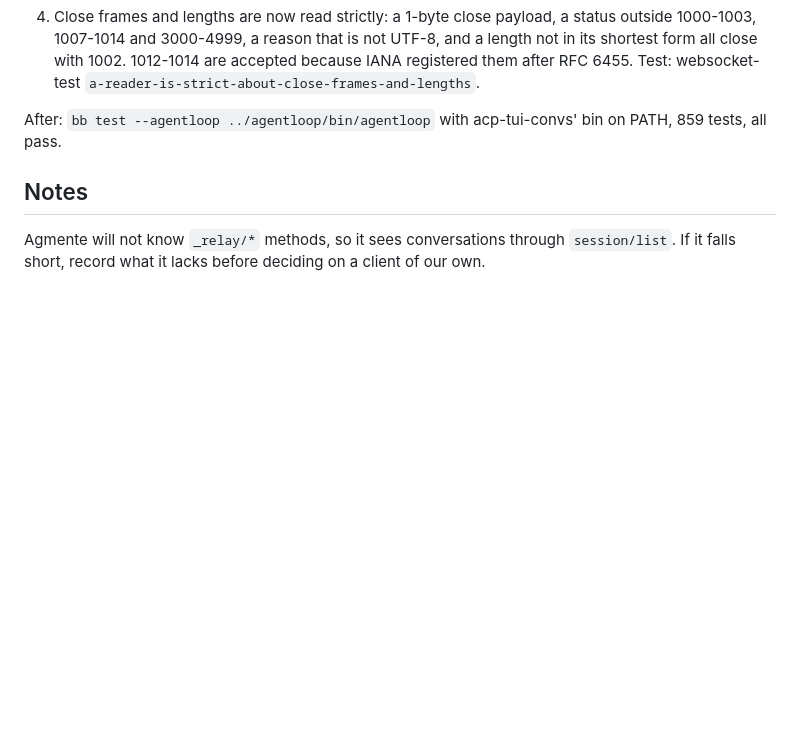
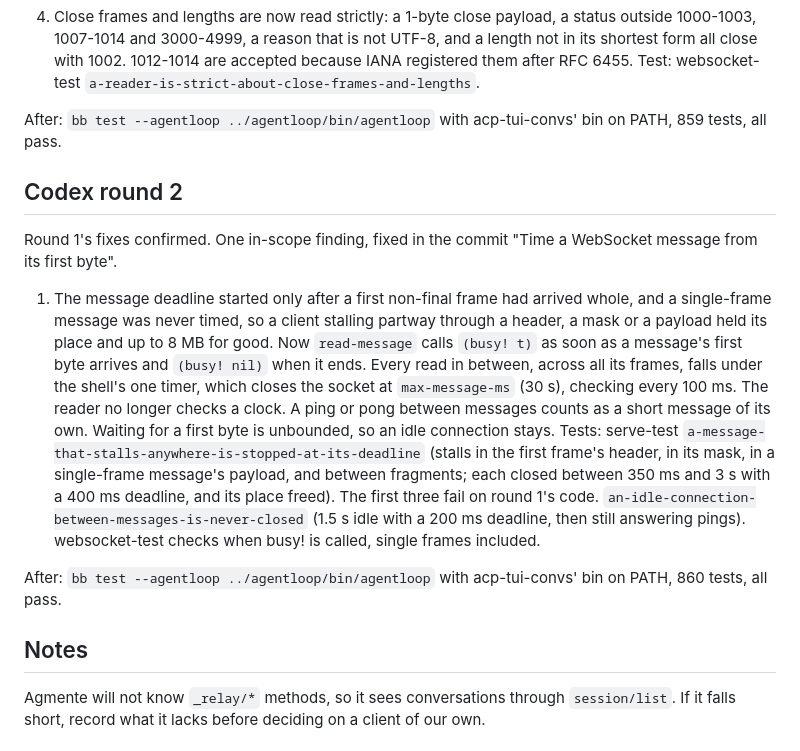
Before and after one commit to kirahowe/relay, a Markdown page: .issues/66-reach-the-relay-service-from-the-phone-over-the-tailnet.md, the part around the change. Drawn GitHub-style; blank space fills up the shorter version.

Commit message:
Record Codex round 2 in relay#66
One finding: the message deadline did not cover the first frame. The
entry gives the fix and the tests that failed before it.

```diff
--- a/.issues/66-reach-the-relay-service-from-the-phone-over-the-tailnet.md
+++ b/.issues/66-reach-the-relay-service-from-the-phone-over-the-tailnet.md
@@ -147,6 +147,34 @@ reader, and the shell tests ran with each fix reverted in place.
 After: `bb test --agentloop ../agentloop/bin/agentloop` with
 acp-tui-convs' bin on PATH, 859 tests, all pass.
 
+## Codex round 2
+
+Round 1's fixes confirmed. One in-scope finding, fixed in the commit
+"Time a WebSocket message from its first byte".
+
+1. The message deadline started only after a first non-final frame had
+   arrived whole, and a single-frame message was never timed, so a
+   client stalling partway through a header, a mask or a payload held
+   its place and up to 8 MB for good. Now `read-message` calls
+   `(busy! t)` as soon as a message's first byte arrives and
+   `(busy! nil)` when it ends. Every read in between, across all its
+   frames, falls under the shell's one timer, which closes the socket
+   at `max-message-ms` (30 s), checking every 100 ms. The reader no
+   longer checks a clock. A ping or pong between messages counts as a
+   short message of its own. Waiting for a first byte is unbounded, so
+   an idle connection stays.
+   Tests: serve-test
+   `a-message-that-stalls-anywhere-is-stopped-at-its-deadline` (stalls
+   in the first frame's header, in its mask, in a single-frame
+   message's payload, and between fragments; each closed between 350
+   ms and 3 s with a 400 ms deadline, and its place freed). The first
+   three fail on round 1's code. `an-idle-connection-between-messages-is-never-closed`
+   (1.5 s idle with a 200 ms deadline, then still answering pings).
+   websocket-test checks when busy! is called, single frames included.
+
+After: `bb test --agentloop ../agentloop/bin/agentloop` with
+acp-tui-convs' bin on PATH, 860 tests, all pass.
+
 ## Notes
 
 Agmente will not know `_relay/*` methods, so it sees conversations through
```
